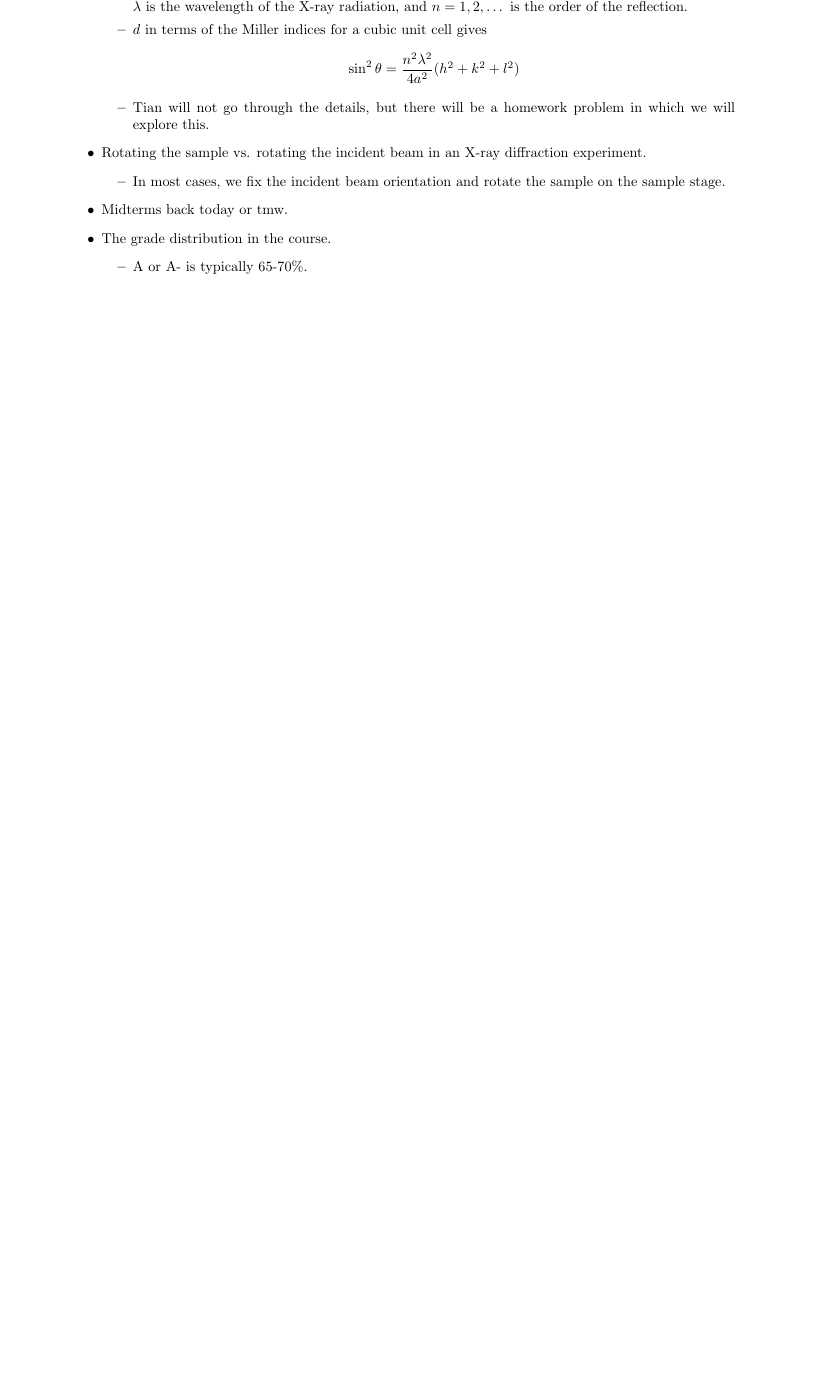
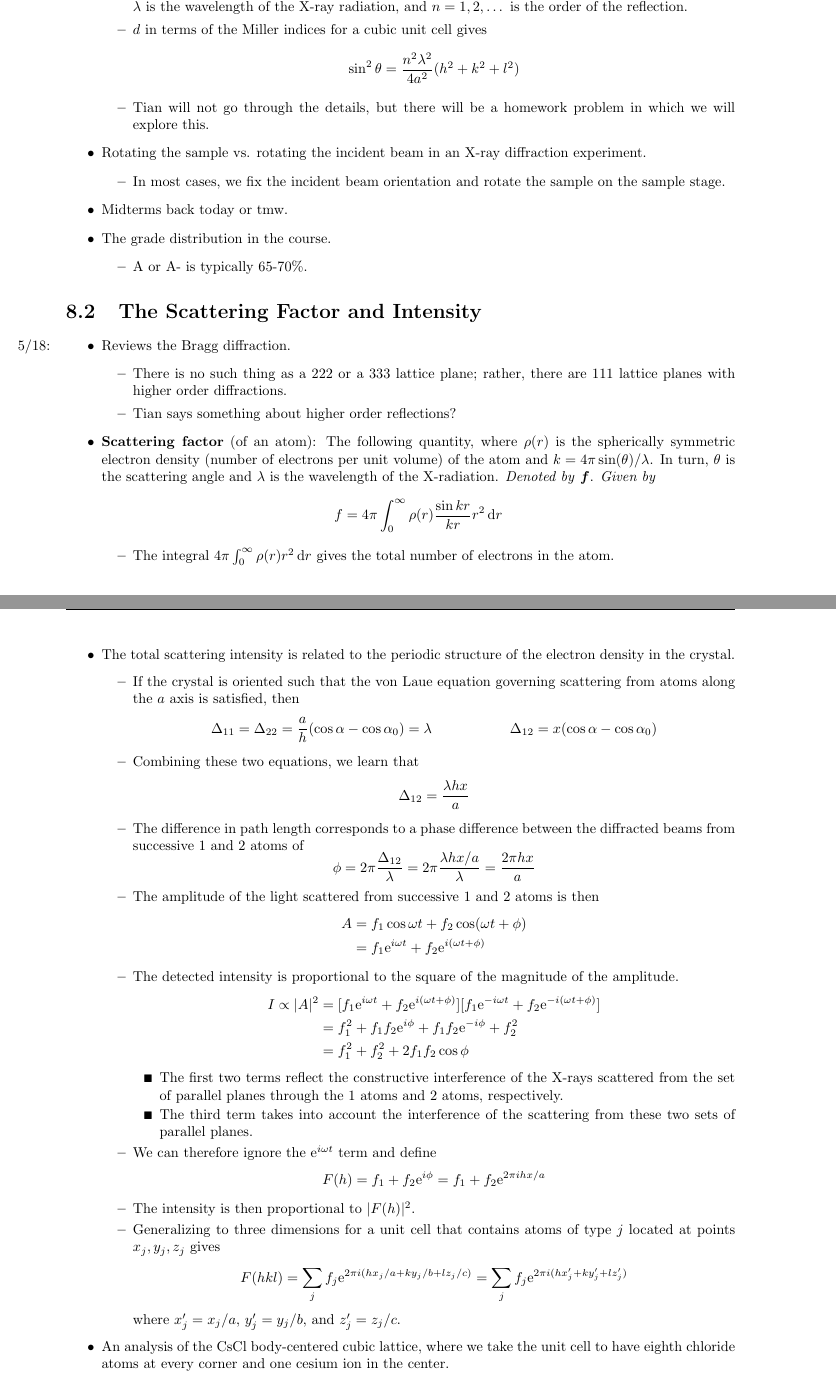
Before and after one commit to shadypuck/CHEM26300Notes, a LaTeX document (Notes/Week8/week8.tex): part of page 3 of 3 before the commit and two parts of pages 3 and 4 of 4 after it, the two joined at a grey line, cut so that both start at the same text, the shorter picture padded with empty space. The pictures show the PDF file Notes/Week8/week8.pdf that the author committed with the source.

Commit message:
The Scattering Factor and Intensity

```diff
--- a/Notes/Week8/week8.tex
+++ b/Notes/Week8/week8.tex
@@ -130,5 +130,84 @@
 
 
 
+\section{The Scattering Factor and Intensity}
+\begin{itemize}
+    \item \marginnote{5/18:}Reviews the Bragg diffraction.
+    \begin{itemize}
+        \item There is no such thing as a 222 or a 333 lattice plane; rather, there are 111 lattice planes with higher order diffractions.
+        \item Tian says something about higher order reflections?
+    \end{itemize}
+    \item \textbf{Scattering factor} (of an atom): The following quantity, where $\rho(r)$ is the spherically symmetric electron density (number of electrons per unit volume) of the atom and $k=4\pi\sin(\theta)/\lambda$. In turn, $\theta$ is the scattering angle and $\lambda$ is the wavelength of the X-radiation. \emph{Denoted by} $\bm{f}$. \emph{Given by}
+    \begin{equation*}
+        f = 4\pi\int_0^\infty\rho(r)\frac{\sin kr}{kr}r^2\dd{r}
+    \end{equation*}
+    \begin{itemize}
+        \item The integral $4\pi\int_0^\infty\rho(r)r^2\dd{r}$ gives the total number of electrons in the atom.
+    \end{itemize}
+    \item The total scattering intensity is related to the periodic structure of the electron density in the crystal.
+    \begin{itemize}
+        \item If the crystal is oriented such that the von Laue equation governing scattering from atoms along the $a$ axis is satisfied, then
+        \begin{align*}
+            \Delta_{11} &= \Delta_{22}
+                = \frac{a}{h}(\cos\alpha-\cos\alpha_0)
+                = \lambda&
+            \Delta_{12} &= x(\cos\alpha-\cos\alpha_0)
+        \end{align*}
+        \item Combining these two equations, we learn that
+        \begin{equation*}
+            \Delta_{12} = \frac{\lambda hx}{a}
+        \end{equation*}
+        \item The difference in path length corresponds to a phase difference between the diffracted beams from successive 1 and 2 atoms of
+        \begin{equation*}
+            \phi = 2\pi\frac{\Delta_{12}}{\lambda}
+            = 2\pi\frac{\lambda hx/a}{\lambda}
+            = \frac{2\pi hx}{a}
+        \end{equation*}
+        \item The amplitude of the light scattered from successive 1 and 2 atoms is then
+        \begin{align*}
+            A &= f_1\cos\omega t+f_2\cos(\omega t+\phi)\\
+            &= f_1\e[i\omega t]+f_2\e[i(\omega t+\phi)]
+        \end{align*}
+        \item The detected intensity is proportional to the square of the magnitude of the amplitude.
+        \begin{align*}
+            I \propto |A|^2 &= [f_1\e[i\omega t]+f_2\e[i(\omega t+\phi)]][f_1\e[-i\omega t]+f_2\e[-i(\omega t+\phi)]]\\
+            &= f_1^2+f_1f_2\e[i\phi]+f_1f_2\e[-i\phi]+f_2^2\\
+            &= f_1^2+f_2^2+2f_1f_2\cos\phi
+        \end{align*}
+        \begin{itemize}
+            \item The first two terms reflect the constructive interference of the X-rays scattered from the set of parallel planes through the 1 atoms and 2 atoms, respectively.
+            \item The third term takes into account the interference of the scattering from these two sets of parallel planes.
+        \end{itemize}
+        \item We can therefore ignore the $\e[i\omega t]$ term and define
+        \begin{equation*}
+            F(h) = f_1+f_2\e[i\phi]
+            = f_1+f_2\e[2\pi ihx/a]
+        \end{equation*}
+        \item The intensity is then proportional to $|F(h)|^2$.
+        \item Generalizing to three dimensions for a unit cell that contains atoms of type $j$ located at points $x_j,y_j,z_j$ gives
+        \begin{equation*}
+            F(hkl) = \sum_jf_j\e[2\pi i(hx_j/a+ky_j/b+lz_j/c)]
+            = \sum_jf_j\e[2\pi i(hx_j'+ky_j'+lz_j')]
+        \end{equation*}
+        where $x_j'=x_j/a$, $y_j'=y_j/b$, and $z_j'=z_j/c$.
+    \end{itemize}
+    \item An analysis of the \ce{CsCl} body-centered cubic lattice, where we take the unit cell to have eighth chloride atoms at every corner and one cesium ion in the center.
+    \begin{itemize}
+        \item Taking $f_+$ to be the scattering factor of the \ce{Cs+} cations and $f_-$ to be the scattering factor of the \ce{Cl-} anions, we get
+        \begin{align*}
+            F(hkl) &= 1\times f_-\e[\pi i(h+k+l)]+\frac{1}{8}\times f_+\left[ \e[0]+\e[2\pi ih]+\e[2\pi ik]+\e[2\pi il]+\e[2\pi i(h+k)]+\e[2\pi i(k+l)]+\e[2\pi i(h+l)]+\e[2\pi i(h+k+l)] \right]\\
+            &= f_-(-1)^{h+k+l}+\frac{1}{8}f_+[8]\\
+            &=
+            \begin{cases}
+                f_++f_- & h+k+l\text{ is even}\\
+                f_+-f_- & h+k+l\text{ is odd}
+            \end{cases}
+        \end{align*}
+        where we substitute $\e[\pi i]=-1$ and $\e[2\pi i]=1$ to get from the first line to the second.
+    \end{itemize}
+\end{itemize}
+
+
+
 
 \end{document}
```
Also changed, not shown: Notes/Week8/week8.pdf.
